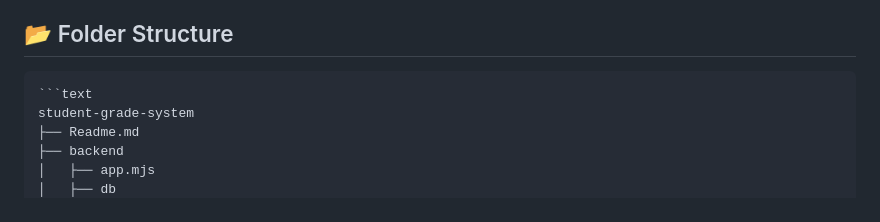
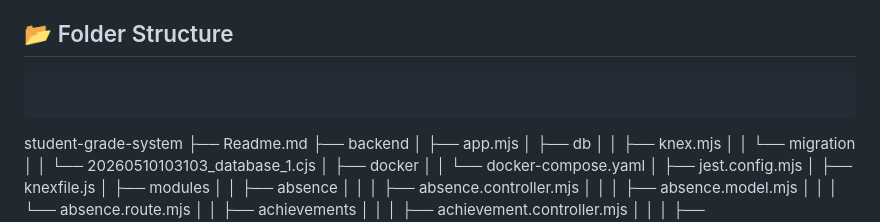
Before and after one commit to nurqahar/student-grade-system, a Markdown page: Readme.md, the part around the change. GitHub-like rendering.

````diff
--- a/Readme.md
+++ b/Readme.md
@@ -40,7 +40,7 @@ Aplikasi ini dibuat untuk membantu sekolah dalam mengelola data nilai siswa tiap
 
 ## 📂 Folder Structure
 ```
-```text
+```
 student-grade-system
 ├── Readme.md
 ├── backend
````
